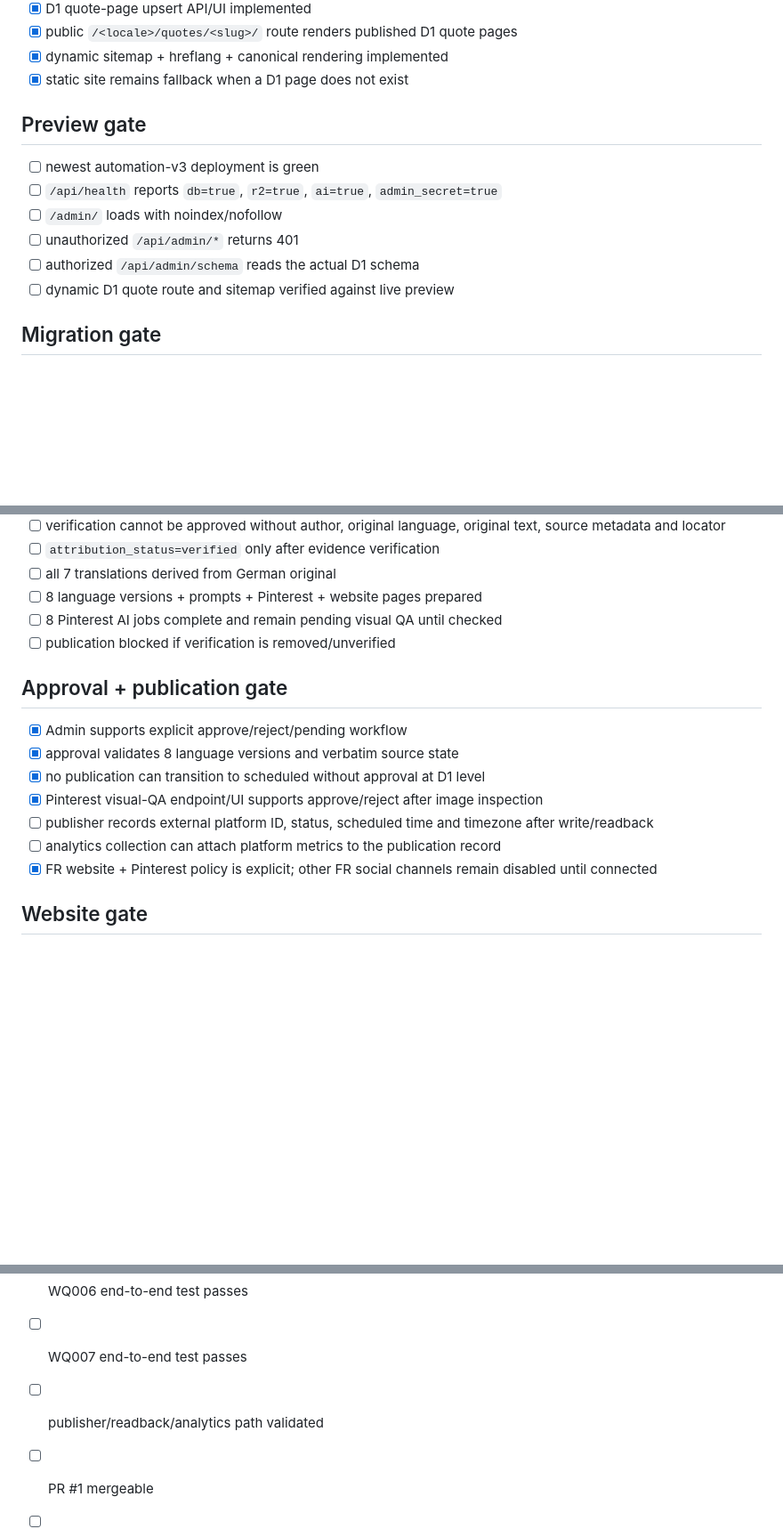
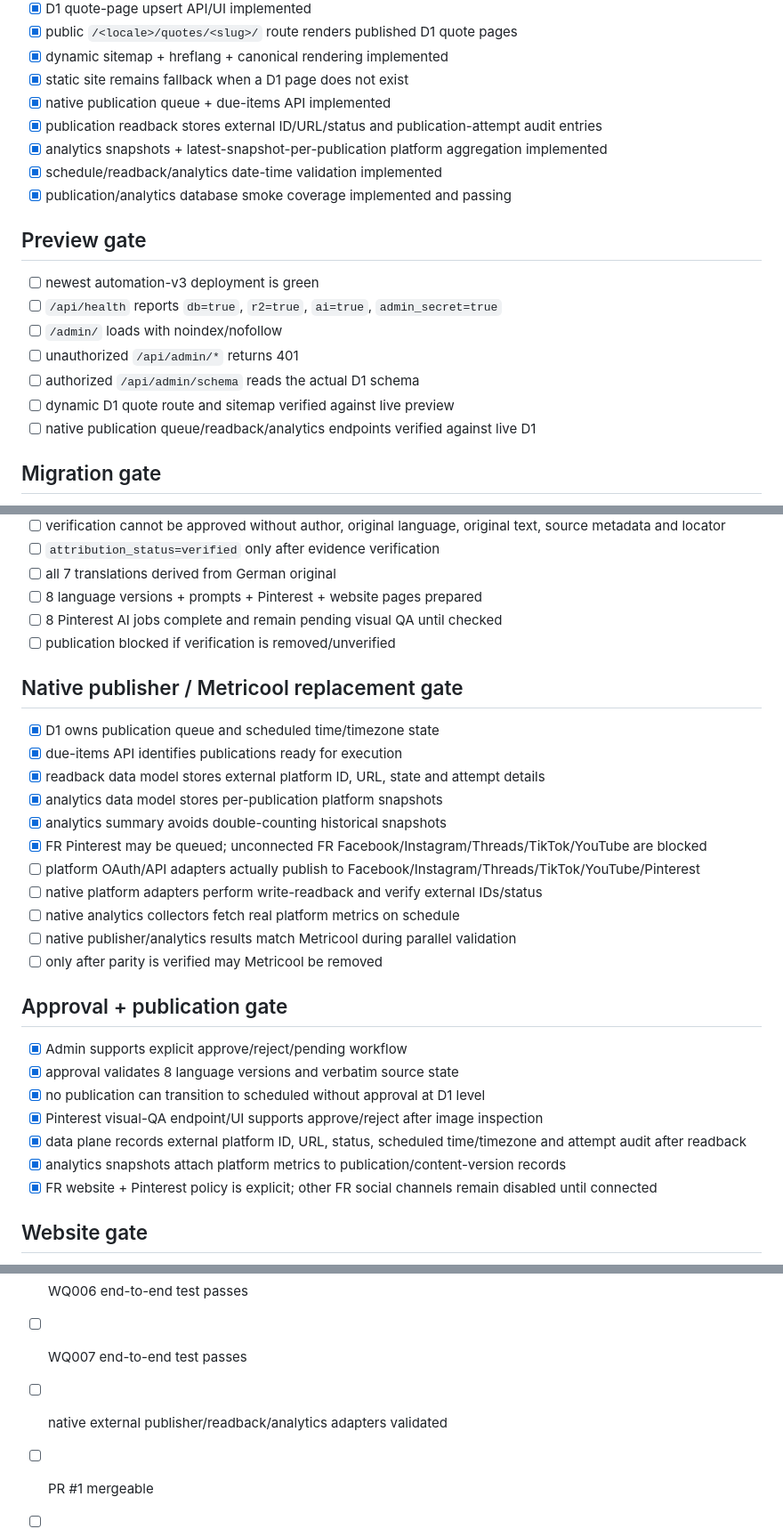
Before and after one commit to oshtogryn/wisequotesworld-web, a Markdown page: ops/CUTOVER_CHECKLIST.md, 3 parts joined by grey strips. Shown at 89% size. Drawn GitHub-style; blank space fills up the shorter version.

Commit message:
Mark native publication data plane implemented

```diff
--- a/ops/CUTOVER_CHECKLIST.md
+++ b/ops/CUTOVER_CHECKLIST.md
@@ -17,6 +17,11 @@
 - [x] public `/<locale>/quotes/<slug>/` route renders published D1 quote pages
 - [x] dynamic sitemap + hreflang + canonical rendering implemented
 - [x] static site remains fallback when a D1 page does not exist
+- [x] native publication queue + due-items API implemented
+- [x] publication readback stores external ID/URL/status and publication-attempt audit entries
+- [x] analytics snapshots + latest-snapshot-per-publication platform aggregation implemented
+- [x] schedule/readback/analytics date-time validation implemented
+- [x] publication/analytics database smoke coverage implemented and passing
 
 ## Preview gate
 - [ ] newest automation-v3 deployment is green
@@ -25,6 +30,7 @@
 - [ ] unauthorized `/api/admin/*` returns 401
 - [ ] authorized `/api/admin/schema` reads the actual D1 schema
 - [ ] dynamic D1 quote route and sitemap verified against live preview
+- [ ] native publication queue/readback/analytics endpoints verified against live D1
 
 ## Migration gate
 - [ ] live D1 base schema v2 exists
@@ -74,13 +80,26 @@
 - [ ] 8 Pinterest AI jobs complete and remain pending visual QA until checked
 - [ ] publication blocked if verification is removed/unverified
 
+## Native publisher / Metricool replacement gate
+- [x] D1 owns publication queue and scheduled time/timezone state
+- [x] due-items API identifies publications ready for execution
+- [x] readback data model stores external platform ID, URL, state and attempt details
+- [x] analytics data model stores per-publication platform snapshots
+- [x] analytics summary avoids double-counting historical snapshots
+- [x] FR Pinterest may be queued; unconnected FR Facebook/Instagram/Threads/TikTok/YouTube are blocked
+- [ ] platform OAuth/API adapters actually publish to Facebook/Instagram/Threads/TikTok/YouTube/Pinterest
+- [ ] native platform adapters perform write-readback and verify external IDs/status
+- [ ] native analytics collectors fetch real platform metrics on schedule
+- [ ] native publisher/analytics results match Metricool during parallel validation
+- [ ] only after parity is verified may Metricool be removed
+
 ## Approval + publication gate
 - [x] Admin supports explicit approve/reject/pending workflow
 - [x] approval validates 8 language versions and verbatim source state
 - [x] no publication can transition to scheduled without approval at D1 level
 - [x] Pinterest visual-QA endpoint/UI supports approve/reject after image inspection
-- [ ] publisher records external platform ID, status, scheduled time and timezone after write/readback
-- [ ] analytics collection can attach platform metrics to the publication record
+- [x] data plane records external platform ID, URL, status, scheduled time/timezone and attempt audit after readback
+- [x] analytics snapshots attach platform metrics to publication/content-version records
 - [x] FR website + Pinterest policy is explicit; other FR social channels remain disabled until connected
 
 ## Website gate
@@ -95,7 +114,7 @@
 - [ ] no schema/data loss
 - [ ] WQ006 end-to-end test passes
 - [ ] WQ007 end-to-end test passes
-- [ ] publisher/readback/analytics path validated
+- [ ] native external publisher/readback/analytics adapters validated
 - [ ] PR #1 mergeable
 - [ ] merge to main
 - [ ] production deployment green
```
